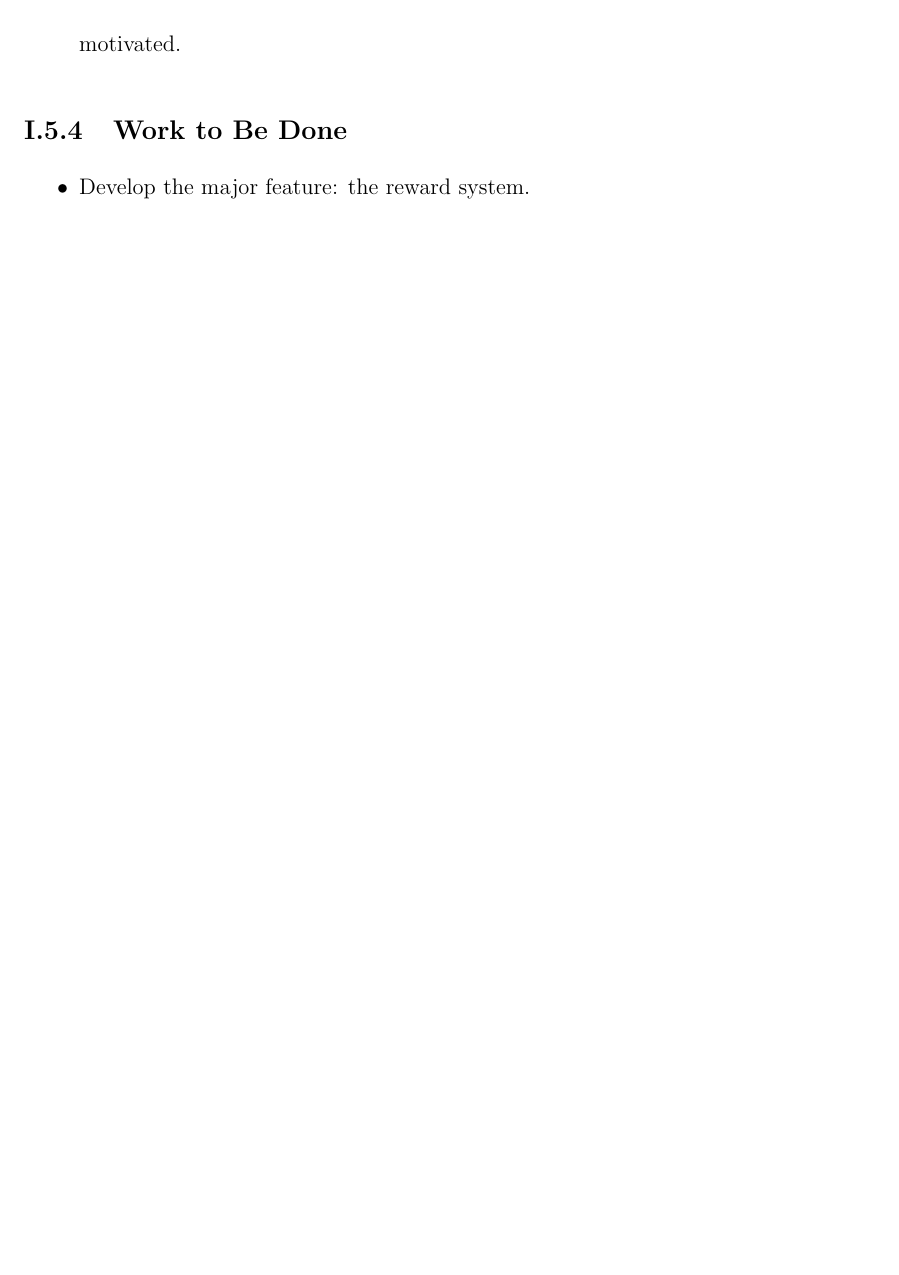
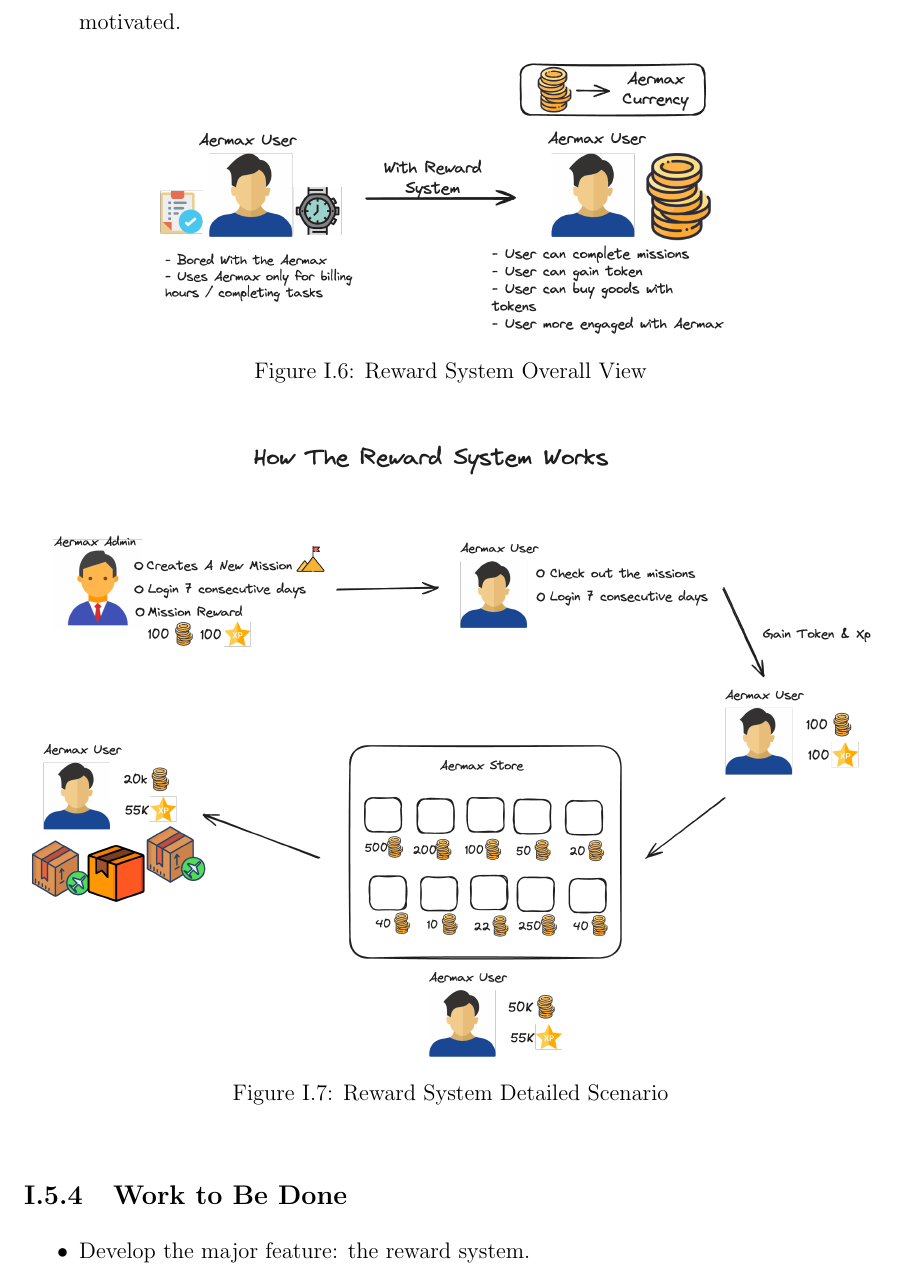
Before and after one commit to doniaskima/isimm-end-of-studies-project, a LaTeX thesis (main.tex, which reads src/chapters/chapter1.tex): part of page 21 of 72, cut so that both start at the same text, the shorter picture padded with empty space. Compiled offline with pdfLaTeX.

Commit message:
reward illustration and explanation

```diff
--- a/src/chapters/chapter1.tex
+++ b/src/chapters/chapter1.tex
@@ -195,6 +195,20 @@ With the problems identified, we make the following proposals for the way forwar
     \item Build a new feature: Reward System to make Aermax's users more engaged and motivated.
 \end{itemize}
 
+\begin{figure}[H]
+    \centering
+    \includegraphics[width=0.7\textwidth]{src/assets/diagrams/rewardexplain.png}
+    \caption{Reward System Overall View}
+    \label{fig:Reward_System_explain_image}
+\end{figure}
+
+\begin{figure}[H]
+    \centering
+    \includegraphics[width=1\textwidth]{src/assets/diagrams/rewardexplain2.png}
+    \caption{Reward System Detailed Scenario}
+    \label{fig:Reward_System_detailed_explain_image}
+\end{figure}
+
 
 \subsection{Work to Be Done}
 \begin{itemize}
```
Also changed, not shown: src/chapters/chapter2.tex (+1 -1 lines), src/assets/diagrams/rewardexplain.png (added), src/assets/diagrams/rewardexplain2.png (added).
